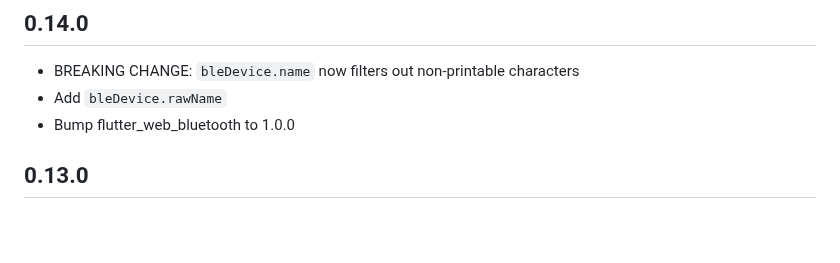
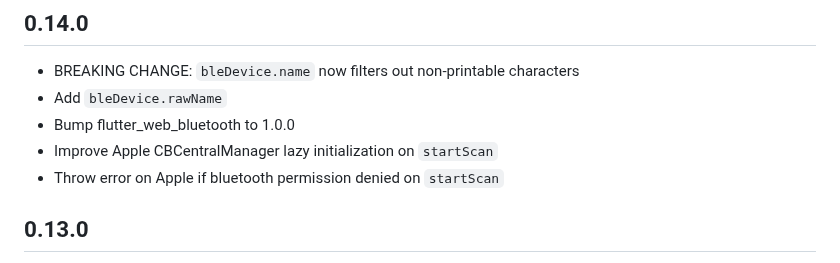
Before and after one commit to Navideck/universal_ble, a Markdown page: CHANGELOG.md, the part around the change. Rendered like a GitHub page; blank space fills up the shorter version.

Commit message:
Update Changelog

```diff
--- a/CHANGELOG.md
+++ b/CHANGELOG.md
@@ -2,6 +2,8 @@
 * BREAKING CHANGE: `bleDevice.name` now filters out non-printable characters
 * Add `bleDevice.rawName`
 * Bump flutter_web_bluetooth to 1.0.0
+* Improve Apple CBCentralManager lazy initialization on `startScan`
+* Throw error on Apple if bluetooth permission denied on `startScan`
 
 ## 0.13.0
 * BREAKING CHANGE: `scanFilter` filters are now in OR relation
```
